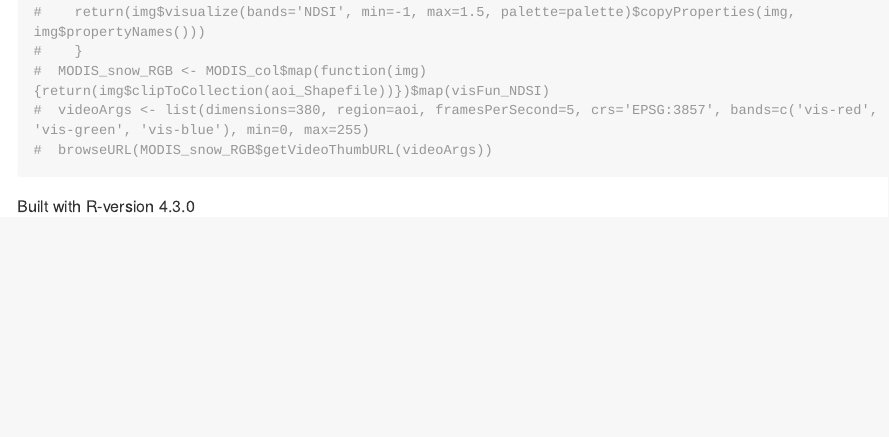
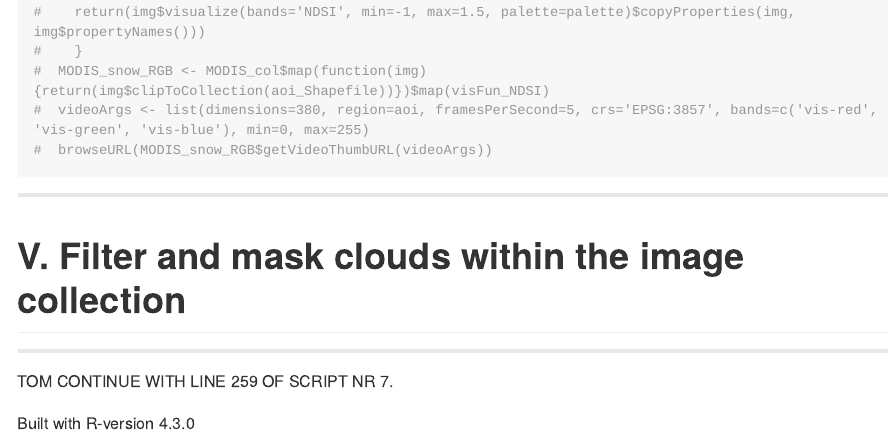
Before and after one commit to TVersluijs/RGEE_Snowmelt, an R Markdown document (R-Markdown/R-markdown_test.Rmd): the page in a window 1100 px wide, from 7810 px down. The pictures show the output file R-Markdown/R-markdown_test.md that the author committed with the source, drawn offline in the style of GitHub; long lines of code are wrapped.

Commit message:
Minor update.

````diff
--- a/R-Markdown/R-markdown_test.Rmd
+++ b/R-Markdown/R-markdown_test.Rmd
@@ -3,6 +3,7 @@ title: "RGEE MODIS - Calculate the date of snowmelt for all pixels within an are
 author: "Tom Versluijs"
 date: "`r Sys.Date()`"
 output: github_document
+#output: html_notebook
 ---
 
 ```{r setup, include=FALSE}
@@ -285,6 +286,14 @@ Make sure that the shapefile is in EPSG:326XX format (UTM). In addition the 'id'
 
 ```
 
+------------------------------------------------------------------------
+
+# V. Filter and mask clouds within the image collection
+
+------------------------------------------------------------------------
+
+
+TOM CONTINUE WITH LINE 259 OF SCRIPT NR 7.
 
 
 
````
Also changed, not shown: R-Markdown/R-markdown_test.md.
